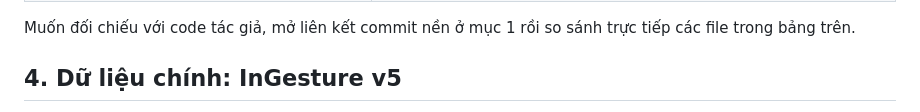
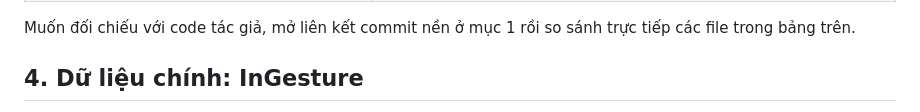
Before and after one commit to Tiemanh/TFC-Dino_V3, a Markdown page: README.md, the part around one of its changes. GitHub-like rendering.

Commit message:
Update InGesture v5 data section in README
Removed DOI and download links for InGesture v5 data.

```diff
--- a/README.md
+++ b/README.md
@@ -67,5 +67,5 @@ self.frequency_encoder = DINOv3SignalEncoder(configs, "frequency", frequency_bac
 Muốn đối chiếu với code tác giả, mở liên kết commit nền ở mục 1 rồi so sánh
 trực tiếp các file trong bảng trên.
 
-## 4. Dữ liệu chính: InGesture v5
+## 4. Dữ liệu chính: InGesture
 
```
Also changed, not shown: other parts of README.md (+0 -2 lines).
